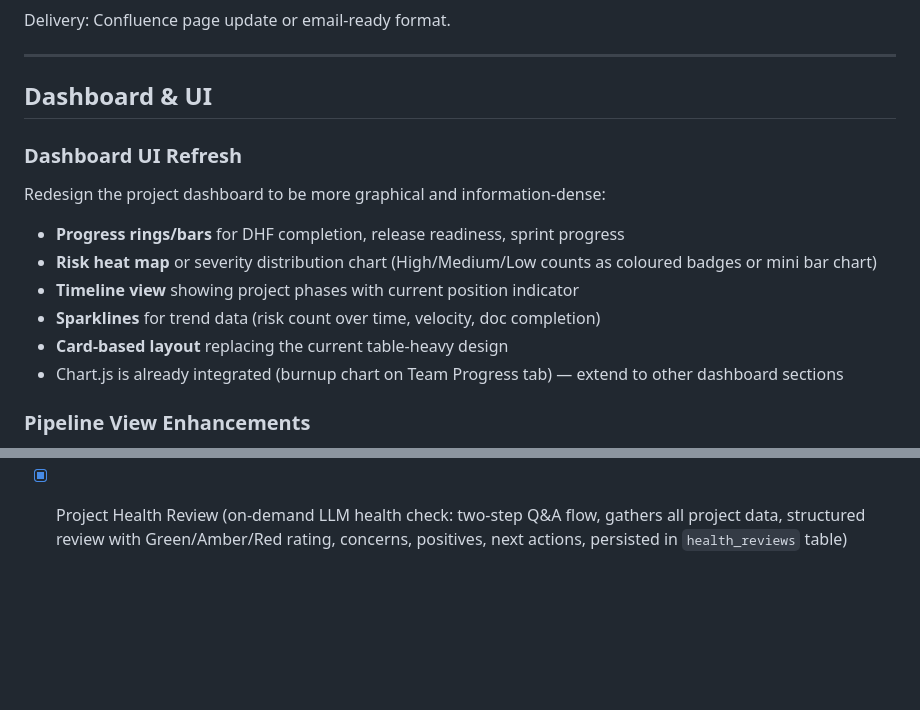
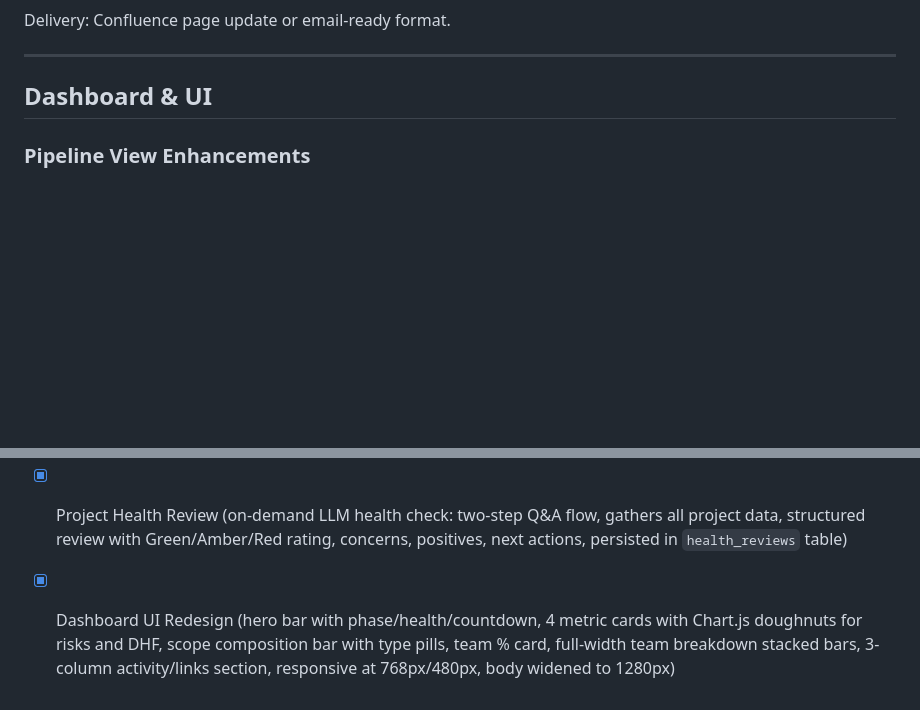
Before and after one commit to Renneberg1/Project-Seat, a Markdown page: docs/feature-backlog.md, 2 parts joined by grey strips. Drawn GitHub-style; blank space fills up the shorter version.

```diff
--- a/docs/feature-backlog.md
+++ b/docs/feature-backlog.md
@@ -59,15 +59,6 @@ Delivery: Confluence page update or email-ready format.
 ---
 
 ## Dashboard & UI
-
-### Dashboard UI Refresh
-Redesign the project dashboard to be more graphical and information-dense:
-- **Progress rings/bars** for DHF completion, release readiness, sprint progress
-- **Risk heat map** or severity distribution chart (High/Medium/Low counts as coloured badges or mini bar chart)
-- **Timeline view** showing project phases with current position indicator
-- **Sparklines** for trend data (risk count over time, velocity, doc completion)
-- **Card-based layout** replacing the current table-heavy design
-- Chart.js is already integrated (burnup chart on Team Progress tab) — extend to other dashboard sections
 
 ### Pipeline View Enhancements
 - Drag-and-drop phase transitions (currently button-based)
@@ -131,3 +122,4 @@ The `projects` table could further benefit from:
 - [x] Risk/Decision Extraction from Arbitrary Text (covered by Transcript Direct Input — textarea accepts any text, not just transcripts)
 - [x] Jira Plans Timeline Embed (iframe embed on dashboard, accepts bare URL or `<iframe>` snippet from Jira Plans Share, stored per project, integrated into import and spin-up flows)
 - [x] Project Health Review (on-demand LLM health check: two-step Q&A flow, gathers all project data, structured review with Green/Amber/Red rating, concerns, positives, next actions, persisted in `health_reviews` table)
+- [x] Dashboard UI Redesign (hero bar with phase/health/countdown, 4 metric cards with Chart.js doughnuts for risks and DHF, scope composition bar with type pills, team % card, full-width team breakdown stacked bars, 3-column activity/links section, responsive at 768px/480px, body widened to 1280px)
```
Also changed, not shown: CLAUDE.md (+12 -2 lines), README.md (+1 -1 lines).
